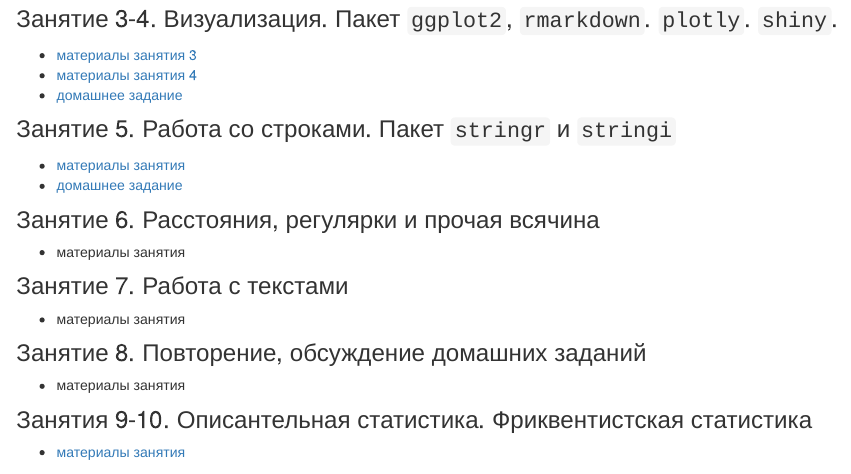
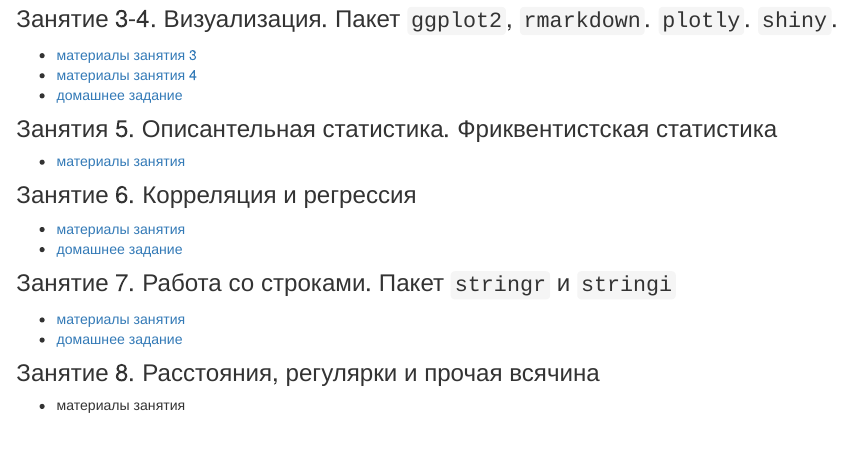
Before and after one commit to agricolamz/2019_FE_R_statistics, an R Markdown document (index.Rmd): the page in a window 1100 px wide, from 380 px down. Rendered offline with R 4.5, knitr and Pandoc, with nearby package versions; some code elsewhere in the file could not run offline.

Commit message:
change struvture

```diff
--- a/_site.yml
+++ b/_site.yml
@@ -26,2 +27,0 @@ navbar:
-    - text: "Lab 11-12"
-      href: correlation_regressions.pdf
--- a/index.Rmd
+++ b/index.Rmd
@@ -19,21 +19,24 @@ editor_options:
 * [домашнее задание](https://docs.google.com/forms/d/e/1FAIpQLSd4R-RgfVA8RJm0DqMZZhuH-T3uuHpiqb0H-F8yyyKB7zJihg/viewform?c=0&w=1)
 
 ### Занятие 3-4. Визуализация. Пакет `ggplot2`, `rmarkdown`. `plotly`. `shiny`.
-* [материалы занятия 3](https://agricolamz.github.io/2018_FE_R_statistics/Lab_3.html)
-* [материалы занятия 4](https://agricolamz.github.io/2018_FE_R_statistics/Lab_4.html)
+* [материалы занятия 3](https://agricolamz.github.io/2019_FE_R_statistics/Lab_3.html)
+* [материалы занятия 4](https://agricolamz.github.io/2019_FE_R_statistics/Lab_4.html)
 * [домашнее задание](https://docs.google.com/forms/d/e/1FAIpQLSc2Z6snhSEZRVzHysYsUdKFkl4flE63AY4TFd-UrkmstV8s4g/viewform)
 
-### Занятие 5. Работа со строками. Пакет `stringr` и `stringi`
-* [материалы занятия](https://agricolamz.github.io/2018_FE_R_statistics/Lab_5.html)
-* [домашнее задание](https://agricolamz.github.io/2018_FE_R_statistics/Lab_5.html#4_%D0%B7%D0%B0%D0%B4%D0%B0%D1%87%D0%B8)
+### Занятия 5. Описантельная статистика. Фриквентистская статистика
+* [материалы занятия](https://agricolamz.github.io/2019_FE_R_statistics/Lab%205.%20descriptive_and_simple_statistics.pdf)
 
-### Занятие 6. Расстояния, регулярки и прочая всячина
+### Занятие 6. Корреляция и регрессия
+* [материалы занятия](https://agricolamz.github.io/2019_FE_R_statistics/correlation_regressions.pdf)
+* [домашнее задание](https://docs.google.com/forms/d/e/1FAIpQLSctIDQQBsIGTMjkzuGiAEXVcE9N9EBPrKjkgyuUheVKHewvVQ/viewform)
+
+### Занятие 7. Работа со строками. Пакет `stringr` и `stringi`
+* [материалы занятия](https://agricolamz.github.io/2019_FE_R_statistics/Lab_5.html)
+* [домашнее задание](https://agricolamz.github.io/2019_FE_R_statistics/Lab_5.html#4_%D0%B7%D0%B0%D0%B4%D0%B0%D1%87%D0%B8)
+
+### Занятие 8. Расстояния, регулярки и прочая всячина
 * материалы занятия
 
-### Занятие 7. Работа с текстами
+### Занятие 9. Работа с текстами
 * материалы занятия
 
-### Занятие 8. Повторение, обсуждение домашних заданий
-* материалы занятия
-
-### Занятия 9-10. Описантельная статистика. Фриквентистская статистика
```
Also changed, not shown: _site.yml (12 more changed lines), index.Rmd (14 more changed lines), 10 other files.
